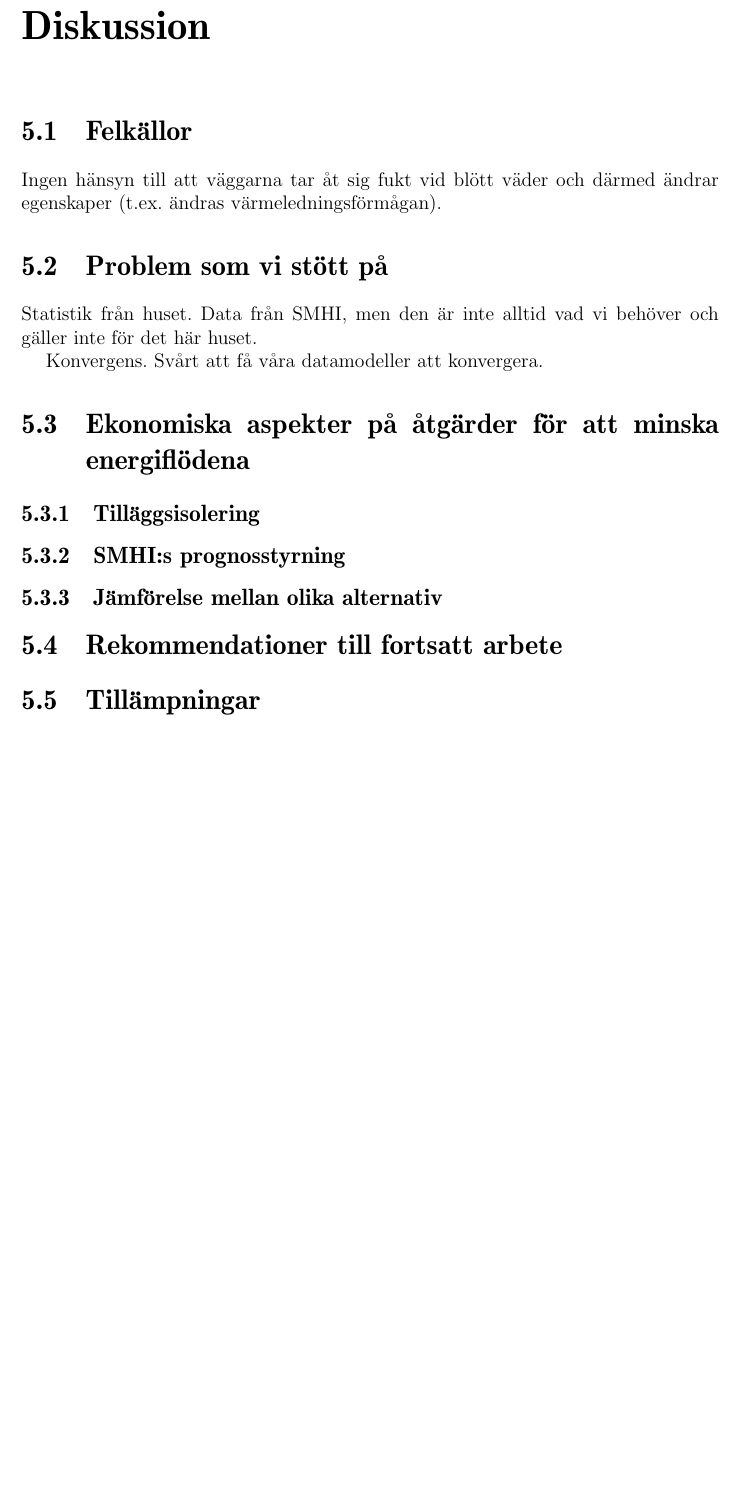
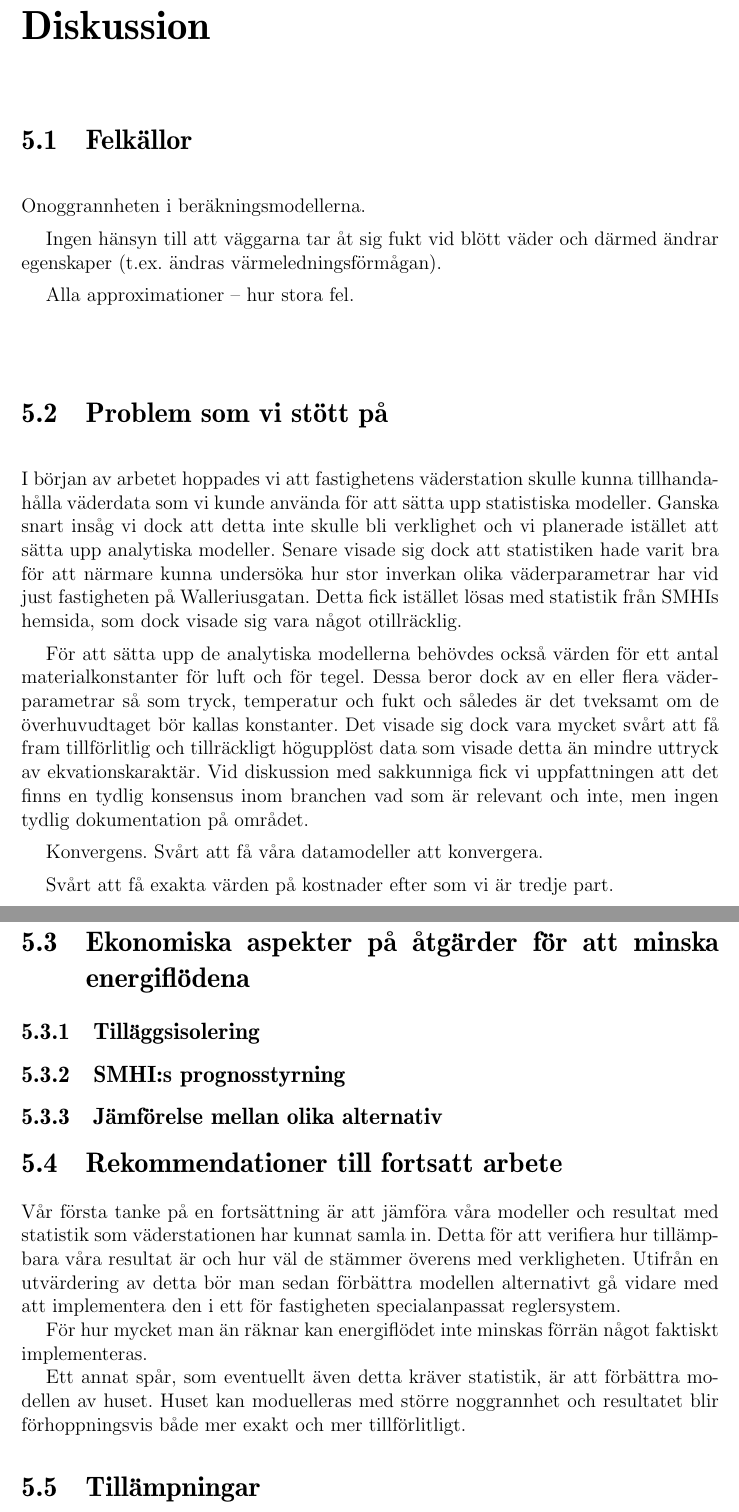
Before and after one commit to danstaby/stabilisera-temperatur, a LaTeX document (report/report.tex, which reads report/sections/continuation.tex, report/sections/errors.tex, report/sections/problems.tex): part of page 40 of 47 before the commit and two parts of pages 40 and 41 of 48 after it, the two joined at a grey line, cut so that both start at the same text, the shorter picture padded with empty space. Compiled offline with pdfLaTeX.

Commit message:
Börjat skriva på diskussionen.

```diff
--- a/report/sections/continuation.tex
+++ b/report/sections/continuation.tex
@@ -1 +1,7 @@
 \section{Rekommendationer till fortsatt arbete}
+
+Vår första tanke på en fortsättning är att jämföra våra modeller och resultat med statistik som väderstationen har kunnat samla in. Detta för att verifiera hur tillämpbara våra resultat är och hur väl de stämmer överens med verkligheten. Utifrån en utvärdering av detta bör man sedan förbättra modellen alternativt gå vidare med att implementera den i ett för fastigheten specialanpassat reglersystem.
+
+För hur mycket man än räknar kan energiflödet inte minskas förrän något faktiskt implementeras.
+
+Ett annat spår, som eventuellt även detta kräver statistik, är att förbättra modellen av huset. Huset kan moduelleras med större noggrannhet och resultatet blir förhoppningsvis både mer exakt och mer tillförlitligt.
--- a/report/sections/errors.tex
+++ b/report/sections/errors.tex
@@ -1,3 +1,10 @@
 \section{Felkällor}
 
+Onoggrannheten i beräkningsmodellerna.
+
 Ingen hänsyn till att väggarna tar åt sig fukt vid blött väder och därmed ändrar egenskaper (t.ex. ändras värmeledningsförmågan).
+
+Alla approximationer – hur stora fel.
+
+% Koppla mot avgränsningar.
+% Vad har de här avgränsningarna lett till för fel.
--- a/report/sections/problems.tex
+++ b/report/sections/problems.tex
@@ -1,5 +1,15 @@
 \section{Problem som vi stött på}
 
-Statistik från huset. Data från SMHI, men den är inte alltid vad vi behöver och gäller inte för det här huset.
+I början av arbetet hoppades vi att fastighetens väderstation skulle kunna tillhandahålla väderdata som vi kunde använda för att sätta upp statistiska modeller.
+Ganska snart insåg vi dock att detta inte skulle bli verklighet och vi planerade istället att sätta upp analytiska modeller.
+Senare visade sig dock att statistiken hade varit bra för att närmare kunna undersöka hur stor inverkan olika väderparametrar har vid just fastigheten på Walleriusgatan.
+Detta fick istället lösas med statistik från SMHIs hemsida, som dock visade sig vara något otillräcklig.
+
+För att sätta upp de analytiska modellerna behövdes också värden för ett antal materialkonstanter för luft och för tegel.
+Dessa beror dock av en eller flera väderparametrar så som tryck, temperatur och fukt och således är det tveksamt om de överhuvudtaget bör kallas konstanter.
+Det visade sig dock vara mycket svårt att få fram tillförlitlig och tillräckligt högupplöst data som visade detta än mindre uttryck av ekvationskaraktär.
+Vid diskussion med sakkunniga fick vi uppfattningen att det finns en tydlig konsensus inom branchen vad som är relevant och inte, men ingen tydlig dokumentation på området.
 
 Konvergens. Svårt att få våra datamodeller att konvergera.
+
+Svårt att få exakta värden på kostnader efter som vi är tredje part.
```
